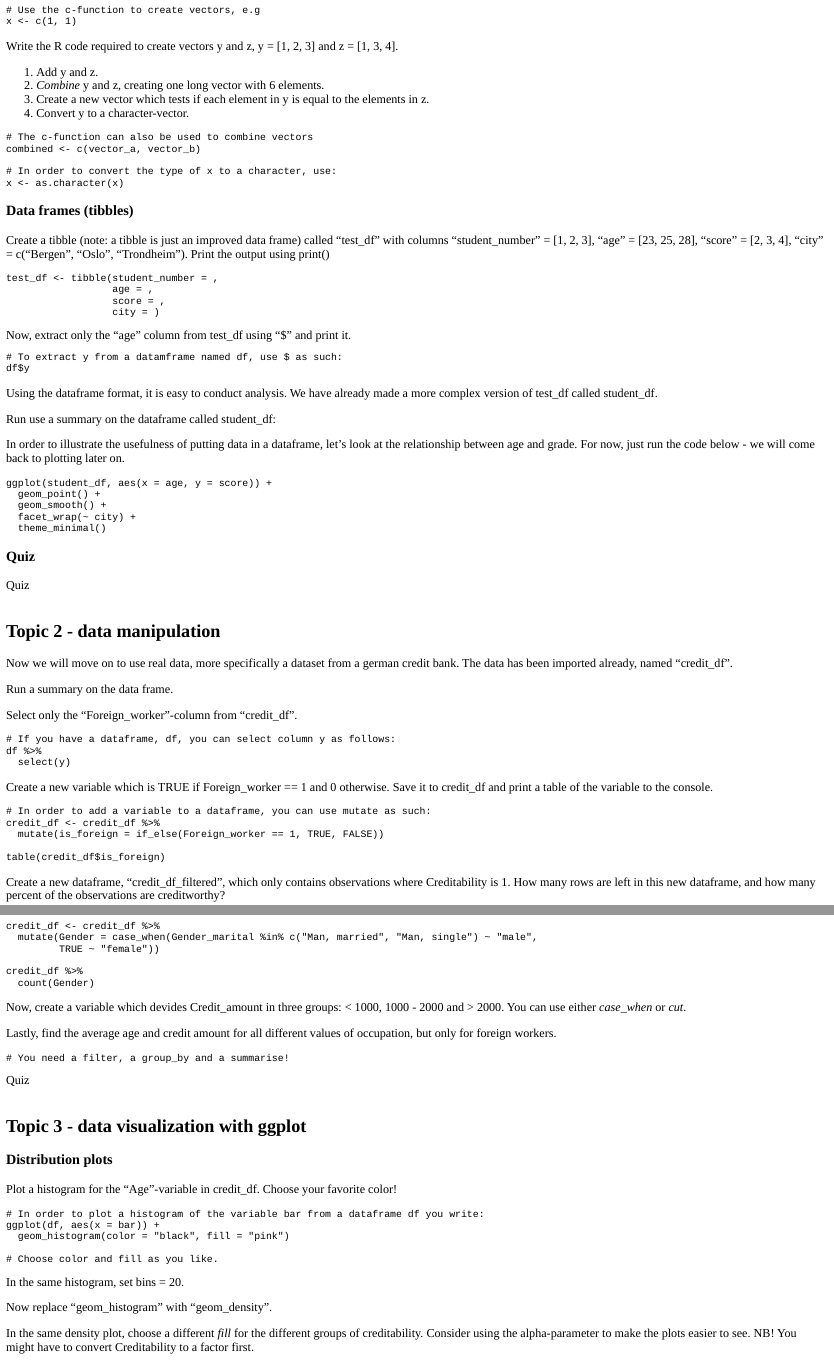
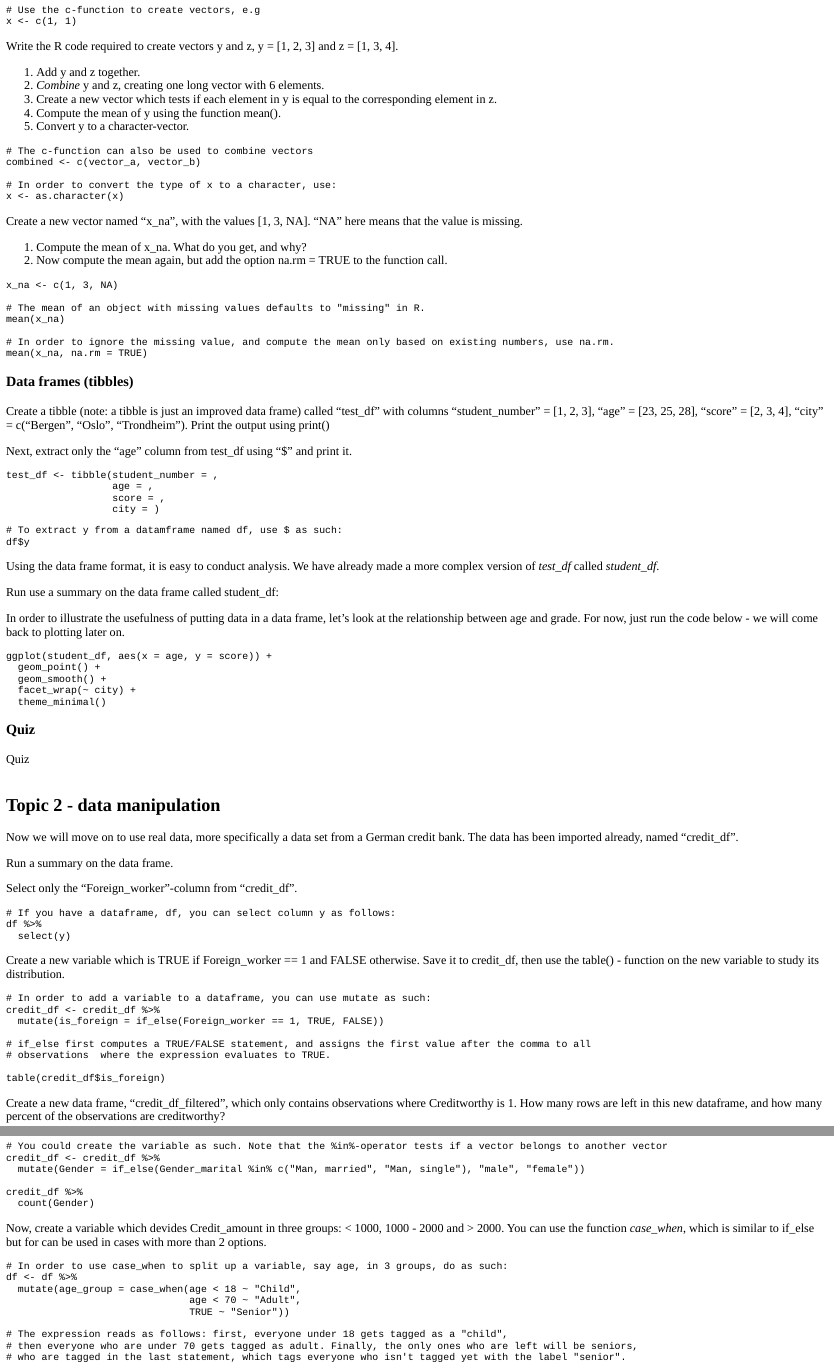
Before and after one commit to andrewaage/nhhr, an R Markdown document (inst/tutorials/crash_course/crash_course.Rmd): the page in a window 1100 px wide, from 200 px down before the commit and from 270 px down after it, so that both start at the same text, and a second part further down, joined at a grey line. The pictures show the output file inst/tutorials/crash_course/crash_course.html that the author committed with the source, opened offline; long lines of code are wrapped.

Commit message:
smallupdates on exercises, spelling errors

````diff
--- a/inst/tutorials/crash_course/crash_course.Rmd
+++ b/inst/tutorials/crash_course/crash_course.Rmd
@@ -80,10 +84,11 @@ x <- c(1, 1)
 
 Write the R code required to create vectors y and z, y = [1, 2, 3] and z = [1, 3, 4].
 
-1. Add y and z.
+1. Add y and z together.
 2. *Combine* y and z, creating one long vector with 6 elements.
-3. Create a new vector which tests if each element in y is equal to the elements in z.
-4. Convert y to a character-vector.
+3. Create a new vector which tests if each element in y is equal to the corresponding element in z.
+4. Compute the mean of y using the function mean().
+5. Convert y to a character-vector.
 
 ```{r vectorplus, exercise=TRUE}
 
@@ -98,9 +103,33 @@ x <- as.character(x)
 
 ```
 
+Create a new vector named "x_na", with the values [1, 3, NA]. "NA" here means that the value is missing.
+
+1. Compute the mean of x_na. What do you get, and why?
+2. Now compute the mean again, but add the option na.rm = TRUE to the function call.
+
+
+```{r missing, exercise=TRUE}
+
+```
+
+```{r missing-solution}
+
+x_na <- c(1, 3, NA)
+
+# The mean of an object with missing values defaults to "missing" in R.
+mean(x_na)
+
+# In order to ignore the missing value, and compute the mean only based on existing numbers, use na.rm.
+mean(x_na, na.rm = TRUE)
+
+```
+
 ### Data frames (tibbles)
 
 Create a tibble (note: a tibble is just an improved data frame) called "test_df" with columns "student_number" = [1, 2, 3], "age" = [23, 25, 28], "score" = [2, 3, 4], "city" = c("Bergen", "Oslo", "Trondheim"). Print the output using print()
+
+Next, extract only the "age" column from test_df using "$" and print it.
 
 ```{r dataframe, exercise=TRUE}
 test_df <- tibble(student_number = ,
@@ -109,24 +138,21 @@ test_df <- tibble(student_number = ,
                   city = )
 ```
 
-Now, extract only the "age" column from test_df using "$" and print it.
-```{r df_dollar, exercise=TRUE}
 
-```
-
-```{r df_dollar-hint}
+```{r dataframe-hint}
 # To extract y from a datamframe named df, use $ as such:
 df$y
 ```
 
-Using the dataframe format, it is easy to conduct analysis. We have already made a more complex version of test_df called student_df.
+Using the data frame format, it is easy to conduct analysis. We have already made a more complex version of *test_df* called *student_df*.
 
-Run use a summary on the dataframe called student_df:
+Run use a summary on the data frame called student_df:
+
 ```{r dataframe_summary, exercise=TRUE}
 
 ```
 
-In order to illustrate the usefulness of putting data in a dataframe, let's look at the relationship between age and grade. For now, just run the code below - we will come back to plotting later on.
+In order to illustrate the usefulness of putting data in a data frame, let's look at the relationship between age and grade. For now, just run the code below - we will come back to plotting later on.
 
 ```{r dataframe_plot, exercise=TRUE}
 ggplot(student_df, aes(x = age, y = score)) +
@@ -139,13 +165,13 @@ ggplot(student_df, aes(x = age, y = score)) +
 ### Quiz
 ```{r quiz}
 quiz(
-  question("What is the difference between a list and a dataframe?",
-    answer("A dataframe can contain anything, while a list is limited to equal length vectors"),
-    answer("A list can contain anything, while a dataframe is limited to equal length vectors", correct = TRUE),
-    answer("A dataframe is simply a more efficient type of list"),
-    answer("A list is simply a more efficient type of dataframe")
+  question("What is the difference between a list and a data frame?",
+    answer("A data frame can contain anything, while a list is limited to equal length vectors"),
+    answer("A list can contain anything, while a data frame is limited to equal length vectors", correct = TRUE),
+    answer("A data frame is simply a more efficient type of list"),
+    answer("A list is simply a more efficient type of data frame")
   ),
-  question("Can a vector contain two elements of different types?",
+  question("Can a vector contain two elements of different data types?",
     answer("No", correct = TRUE),
     answer("Yes"),
     answer("It depends")
@@ -163,7 +189,7 @@ quiz(
 ```
 
 ## Topic 2 - data manipulation
-Now we will move on to use real data, more specifically a dataset from a german credit bank. The data has been imported already, named "credit_df".
+Now we will move on to use real data, more specifically a data set from a German credit bank. The data has been imported already, named "credit_df".
 
 Run a summary on the data frame.
 
@@ -184,7 +210,7 @@ df %>%
 
 ```
 
-Create a new variable which is TRUE if Foreign_worker == 1 and 0 otherwise. Save it to credit_df and print a table of the variable to the console.
+Create a new variable which is TRUE if Foreign_worker == 1 and FALSE otherwise. Save it to credit_df, then use the table() - function on the new variable to study its distribution.
 
 ```{r mutate, exercise = TRUE}
 
@@ -195,11 +221,14 @@ Create a new variable which is TRUE if Foreign_worker == 1 and 0 otherwise. Save
 credit_df <- credit_df %>%
   mutate(is_foreign = if_else(Foreign_worker == 1, TRUE, FALSE))
 
+# if_else first computes a TRUE/FALSE statement, and assigns the first value after the comma to all
+# observations  where the expression evaluates to TRUE.
+
 table(credit_df$is_foreign)
 
 ```
 
-Create a new dataframe, "credit_df_filtered", which only contains observations where Creditability is 1. How many rows are left in this new dataframe, and how many percent of the observations are creditworthy?
+Create a new data frame, "credit_df_filtered", which only contains observations where Creditworthy is 1. How many rows are left in this new dataframe, and how many percent of the observations are creditworthy?
 
 ```{r filter, exercise = TRUE}
 
@@ -238,20 +268,33 @@ Create a new variable, Gender, which is either "male" or "female", using case_wh
 
-```{r case_when, exercise = TRUE}
+```{r ifelse, exercise = TRUE}
 
 ```
 
-```{r case_when-solution}
+```{r ifelse-solution}
+# You could create the variable as such. Note that the %in%-operator tests if a vector belongs to another vector
 credit_df <- credit_df %>%
-  mutate(Gender = case_when(Gender_marital %in% c("Man, married", "Man, single") ~ "male",
-         TRUE ~ "female"))
+  mutate(Gender = if_else(Gender_marital %in% c("Man, married", "Man, single"), "male", "female"))
 
 credit_df %>%
   count(Gender)
 ```
 
-Now, create a variable which devides Credit_amount in three groups: < 1000, 1000 - 2000 and > 2000. You can use either *case_when* or *cut*.
+Now, create a variable which devides Credit_amount in three groups: < 1000, 1000 - 2000 and > 2000. You can use the function *case_when*, which is similar to if_else but for can be used in cases with more than 2 options.
 
 ```{r cut, exercise = TRUE}
+
+```
+
+```{r cut-hint}
+# In order to use case_when to split up a variable, say age, in 3 groups, do as such:
+df <- df %>%
+  mutate(age_group = case_when(age < 18 ~ "Child",
+                               age < 70 ~ "Adult",
+                               TRUE ~ "Senior"))
+
+# The expression reads as follows: first, everyone under 18 gets tagged as a "child",
+# then everyone who are under 70 gets tagged as adult. Finally, the only ones who are left will be seniors,
+# who are tagged in the last statement, which tags everyone who isn't tagged yet with the label "senior".
 
 ```
 
@@ -322,4 +365,3 @@ Now replace "geom_histogram" with "geom_density".
 
 ```
 
-In the same density plot, choose a different *fill* for the different groups of creditability. Consider using the alpha-parameter to make the plots easier to see. NB! You might have to convert Creditability to a factor first.
````
Also changed, not shown: inst/tutorials/crash_course/crash_course.html, inst/tutorials/crash_course/crash_course.Rmd (43 more changed lines).
